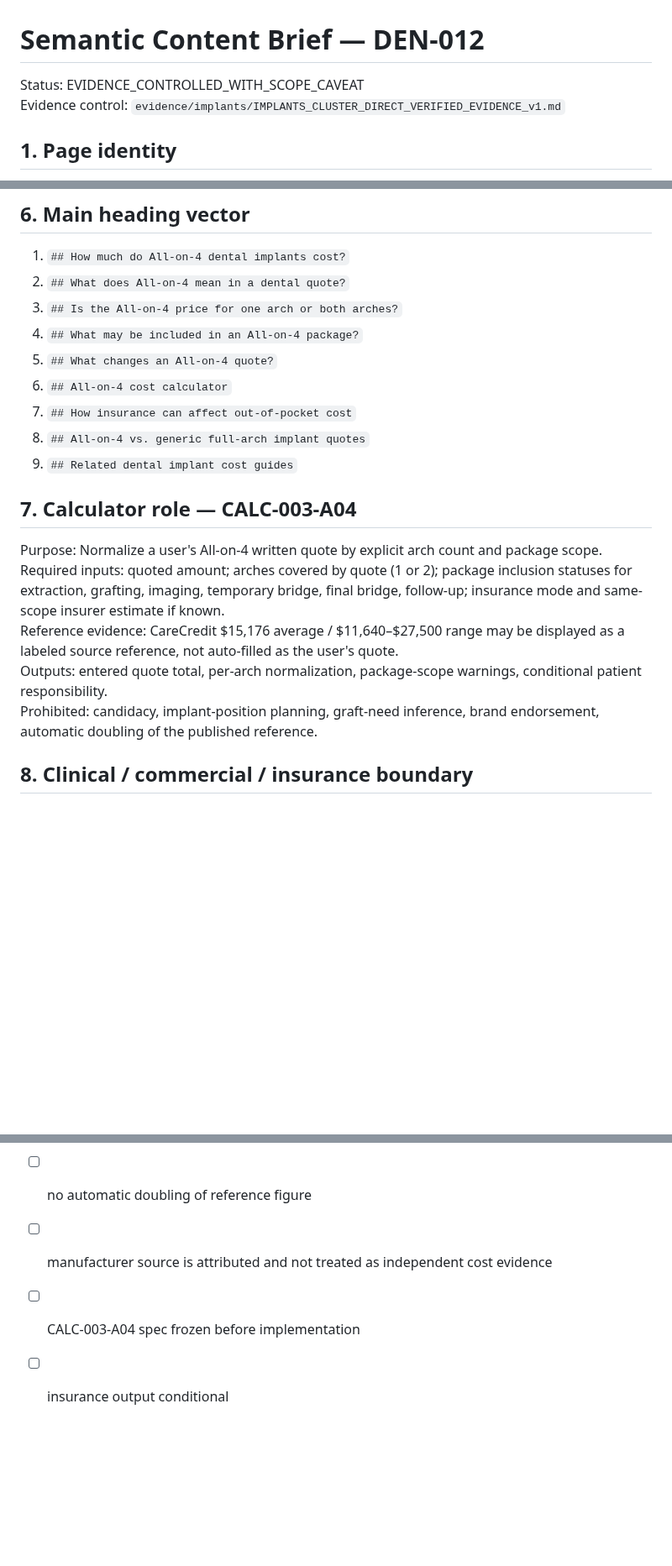
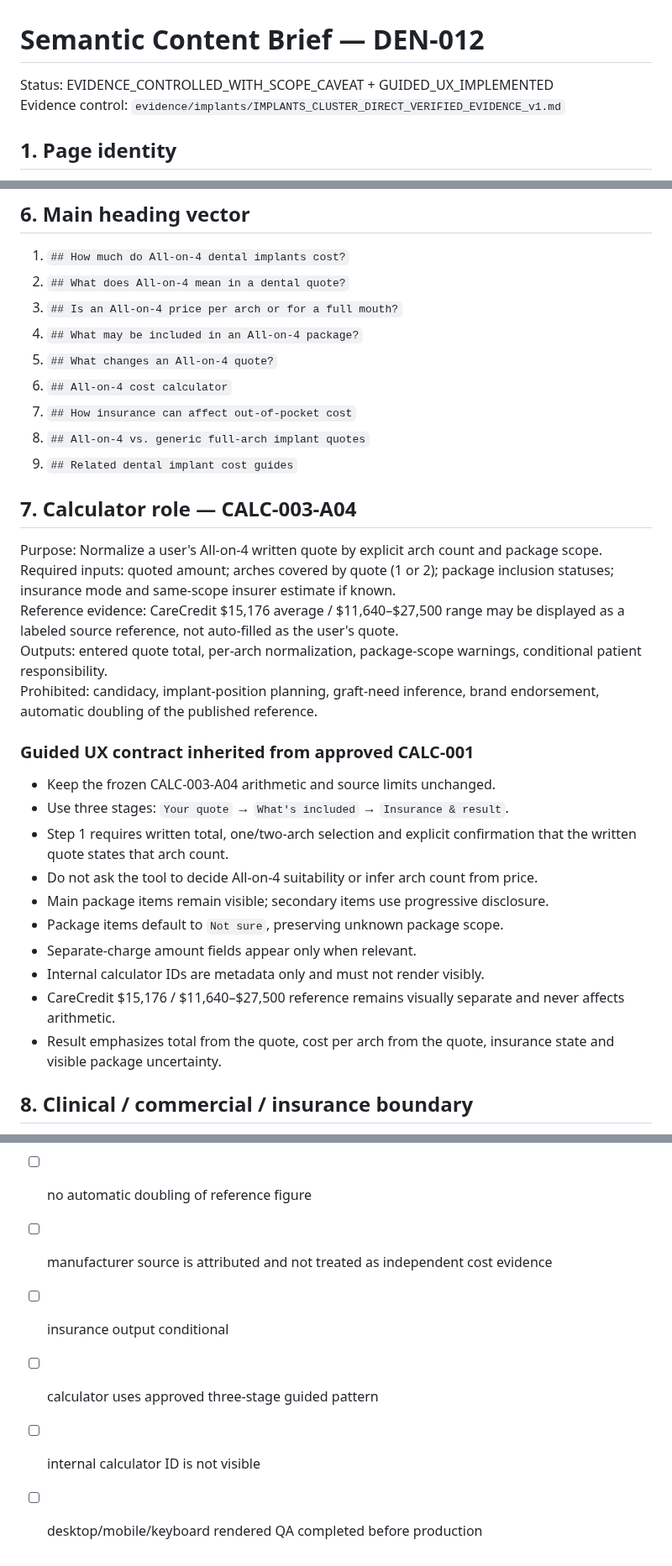
Before and after one commit to yes155/Dental-Calculator, a Markdown page: briefs/DEN-012.md, 3 parts joined by grey strips. Shown at 84% size. Rendered like a GitHub page; blank space fills up the shorter version.

Commit message:
Align DEN-012 brief with approved calculator UX

```diff
--- a/briefs/DEN-012.md
+++ b/briefs/DEN-012.md
@@ -1,6 +1,6 @@
 # Semantic Content Brief — DEN-012
 
-Status: EVIDENCE_CONTROLLED_WITH_SCOPE_CAVEAT
+Status: EVIDENCE_CONTROLLED_WITH_SCOPE_CAVEAT + GUIDED_UX_IMPLEMENTED
 Evidence control: `evidence/implants/IMPLANTS_CLUSTER_DIRECT_VERIFIED_EVIDENCE_v1.md`
 
 ## 1. Page identity
@@ -55,7 +55,7 @@ Do not double the CareCredit figure to manufacture a full-mouth estimate.
 ## 6. Main heading vector
 1. `## How much do All-on-4 dental implants cost?`
 2. `## What does All-on-4 mean in a dental quote?`
-3. `## Is the All-on-4 price for one arch or both arches?`
+3. `## Is an All-on-4 price per arch or for a full mouth?`
 4. `## What may be included in an All-on-4 package?`
 5. `## What changes an All-on-4 quote?`
 6. `## All-on-4 cost calculator`
@@ -65,10 +65,22 @@ Do not double the CareCredit figure to manufacture a full-mouth estimate.
 
 ## 7. Calculator role — CALC-003-A04
 Purpose: Normalize a user's All-on-4 written quote by explicit arch count and package scope.
-Required inputs: quoted amount; arches covered by quote (1 or 2); package inclusion statuses for extraction, grafting, imaging, temporary bridge, final bridge, follow-up; insurance mode and same-scope insurer estimate if known.
+Required inputs: quoted amount; arches covered by quote (1 or 2); package inclusion statuses; insurance mode and same-scope insurer estimate if known.
 Reference evidence: CareCredit $15,176 average / $11,640–$27,500 range may be displayed as a labeled source reference, not auto-filled as the user's quote.
 Outputs: entered quote total, per-arch normalization, package-scope warnings, conditional patient responsibility.
 Prohibited: candidacy, implant-position planning, graft-need inference, brand endorsement, automatic doubling of the published reference.
+
+### Guided UX contract inherited from approved CALC-001
+- Keep the frozen CALC-003-A04 arithmetic and source limits unchanged.
+- Use three stages: `Your quote` → `What's included` → `Insurance & result`.
+- Step 1 requires written total, one/two-arch selection and explicit confirmation that the written quote states that arch count.
+- Do not ask the tool to decide All-on-4 suitability or infer arch count from price.
+- Main package items remain visible; secondary items use progressive disclosure.
+- Package items default to `Not sure`, preserving unknown package scope.
+- Separate-charge amount fields appear only when relevant.
+- Internal calculator IDs are metadata only and must not render visibly.
+- CareCredit $15,176 / $11,640–$27,500 reference remains visually separate and never affects arithmetic.
+- Result emphasizes total from the quote, cost per arch from the quote, insurance state and visible package uncertainty.
 
 ## 8. Clinical / commercial / insurance boundary
 - Nobel Biocare is manufacturer/trademark evidence only.
@@ -95,5 +107,7 @@ Prohibited: candidacy, implant-position planning, graft-need inference, brand en
 - [ ] no package inclusion is assumed
 - [ ] no automatic doubling of reference figure
 - [ ] manufacturer source is attributed and not treated as independent cost evidence
-- [ ] CALC-003-A04 spec frozen before implementation
 - [ ] insurance output conditional
+- [ ] calculator uses approved three-stage guided pattern
+- [ ] internal calculator ID is not visible
+- [ ] desktop/mobile/keyboard rendered QA completed before production
```
